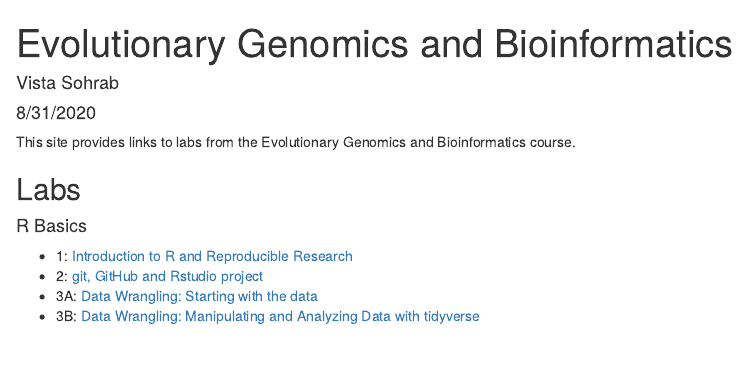
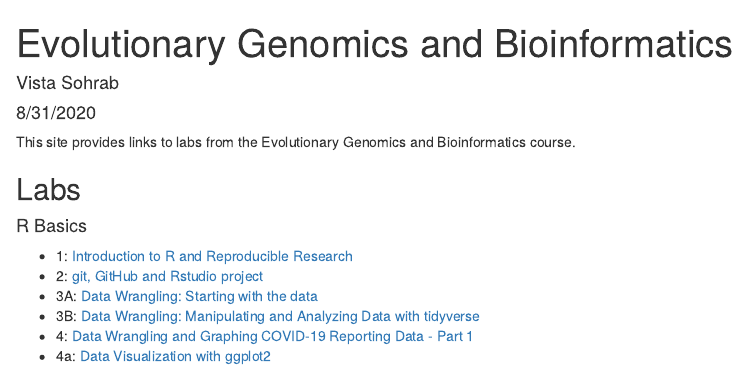
Before and after one commit to VistaSohrab/genomicsBioinfo-course, an R Markdown document (index.Rmd): the page in a window 1100 px wide, from its top. The pictures show the output file index.html that the author committed with the source, opened offline.

Commit message:
Update index file

```diff
--- a/index.Rmd
+++ b/index.Rmd
@@ -20,3 +20,5 @@ This site provides links to labs from the Evolutionary Genomics and Bioinformati
 * 2: [git, GitHub and Rstudio project](lab2_VistaSohrab.html)
 * 3A: [Data Wrangling: Starting with the data](lab3A_VistaSohrab.html)
 * 3B: [Data Wrangling: Manipulating and Analyzing Data with tidyverse](lab3B_VistaSohrab.html)
+* 4: [Data Wrangling and Graphing COVID-19 Reporting Data - Part 1](lab4_VistaSohrab.html)
+* 4a: [Data Visualization with ggplot2](lab4a_VistaSohrab.html)
```
Also changed, not shown: index.html.
